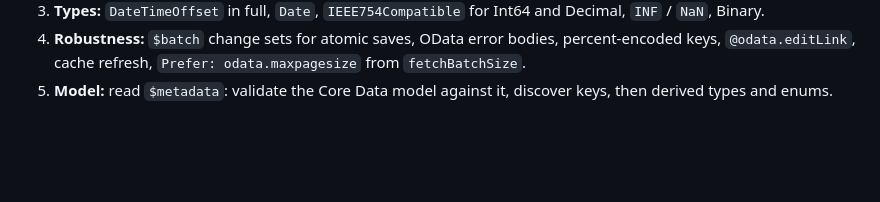
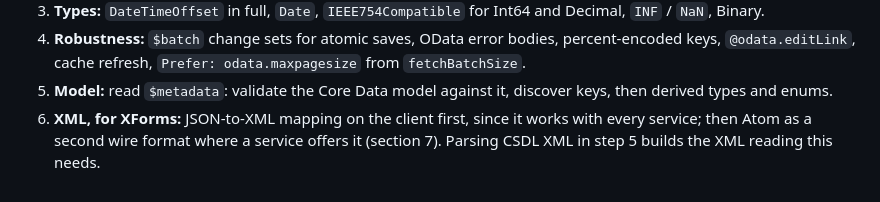
Before and after one commit to ashalkhakov/ODataIncrementalStore, a Markdown page: docs/odata-conformance.md, the part around one of its changes. Rendered like a GitHub page; blank space fills up the shorter version.

```diff
--- a/docs/odata-conformance.md
+++ b/docs/odata-conformance.md
@@ -195,3 +254,7 @@ calling the client conformant.
    `Prefer: odata.maxpagesize` from `fetchBatchSize`.
 5. **Model:** read `$metadata`: validate the Core Data model against it,
    discover keys, then derived types and enums.
+6. **XML, for XForms:** JSON-to-XML mapping on the client first, since it
+   works with every service; then Atom as a second wire format where a
+   service offers it (section 7). Parsing CSDL XML in step 5 builds the
+   XML reading this needs.
```
Also changed, not shown: other parts of docs/odata-conformance.md (+59 -0 lines).
